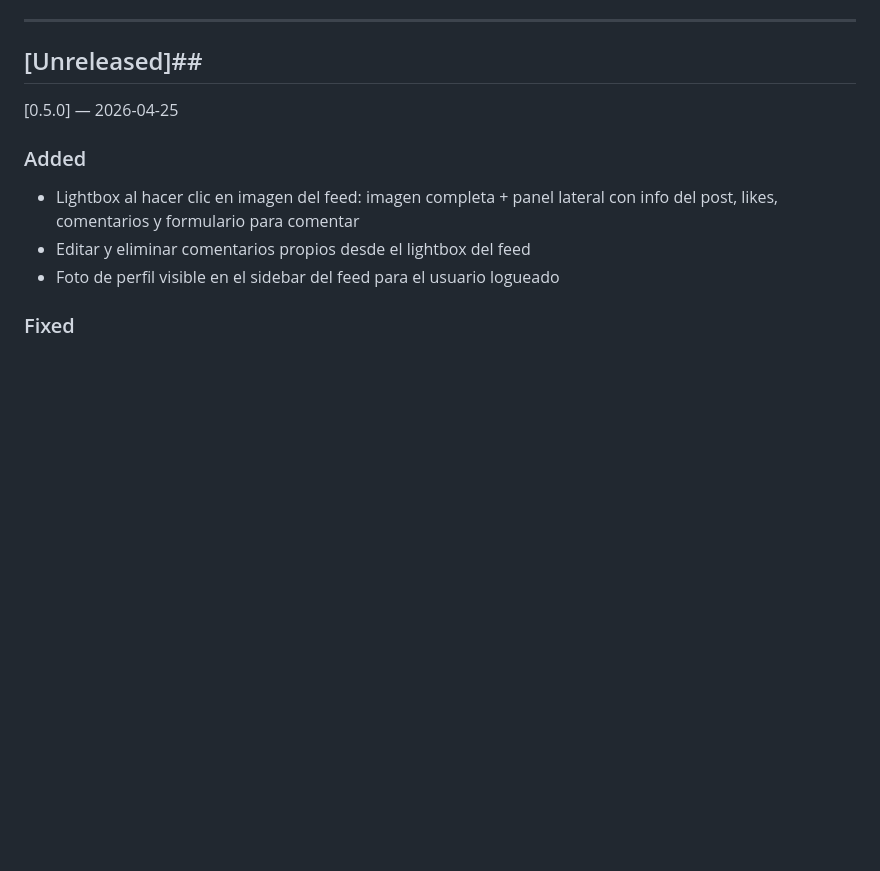
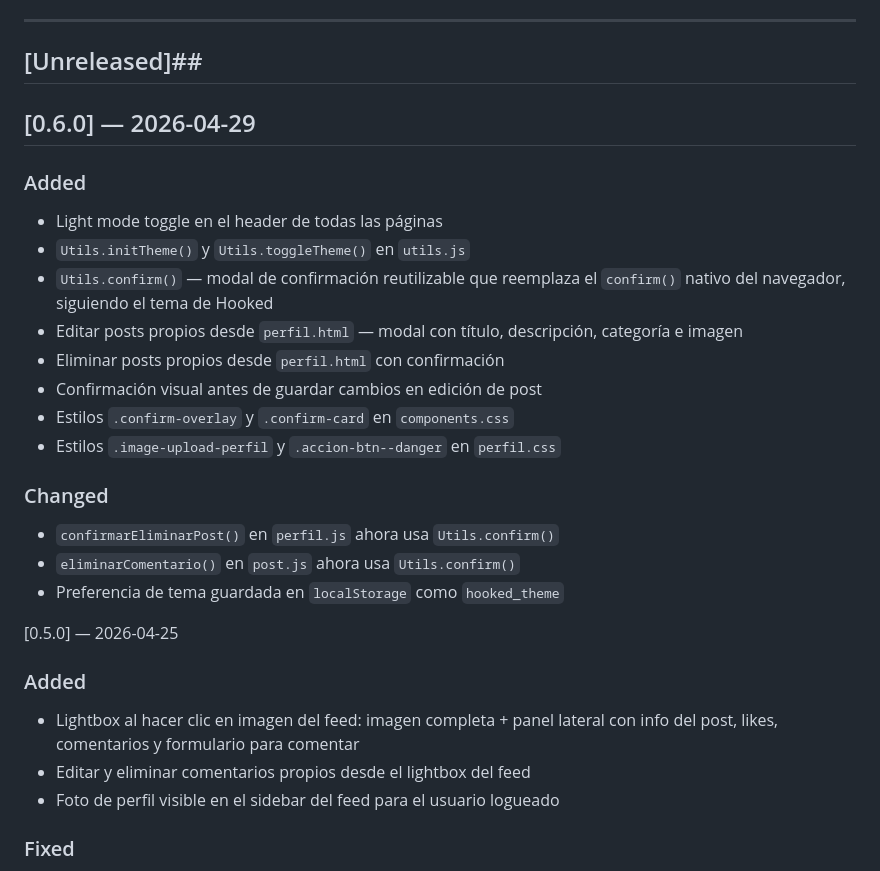
Before and after one commit to Rastir/hooked-front, a Markdown page: changelog.md, the part around the change. GitHub-like rendering; blank space fills up the shorter version.

Commit message:
added the changelog

```diff
--- a/changelog.md
+++ b/changelog.md
@@ -6,6 +6,25 @@ Formato basado en [Keep a Changelog](https://keepachangelog.com/es/1.0.0/).
 ---
 
 ## [Unreleased]##
+
+## [0.6.0] — 2026-04-29
+
+### Added
+- Light mode toggle en el header de todas las páginas
+- `Utils.initTheme()` y `Utils.toggleTheme()` en `utils.js`
+- `Utils.confirm()` — modal de confirmación reutilizable que reemplaza
+  el `confirm()` nativo del navegador, siguiendo el tema de Hooked
+- Editar posts propios desde `perfil.html` — modal con título,
+  descripción, categoría e imagen
+- Eliminar posts propios desde `perfil.html` con confirmación
+- Confirmación visual antes de guardar cambios en edición de post
+- Estilos `.confirm-overlay` y `.confirm-card` en `components.css`
+- Estilos `.image-upload-perfil` y `.accion-btn--danger` en `perfil.css`
+
+### Changed
+- `confirmarEliminarPost()` en `perfil.js` ahora usa `Utils.confirm()`
+- `eliminarComentario()` en `post.js` ahora usa `Utils.confirm()`
+- Preferencia de tema guardada en `localStorage` como `hooked_theme`
 
 [0.5.0] — 2026-04-25
 
```
Also changed, not shown: readme.md (+0 -1 lines).
